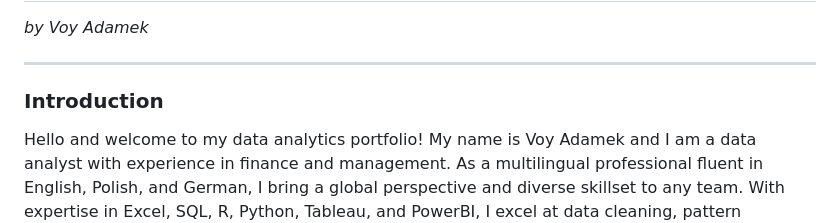
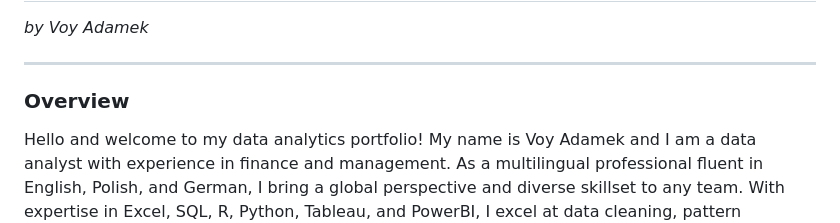
Before and after one commit to vadamme/Data-Analytics-Portfolio, a Markdown page: README.md, the part around the change. Drawn GitHub-style.

```diff
--- a/README.md
+++ b/README.md
@@ -3,7 +3,7 @@
 *by Voy Adamek*
 
 ***
-### Introduction
+### Overview
 
 Hello and welcome to my data analytics portfolio!
 My name is Voy Adamek and I am a data analyst with experience in finance and management. As a multilingual professional fluent in English, Polish, and German, I bring a global perspective and diverse skillset to any team. With expertise in Excel, SQL, R, Python, Tableau, and PowerBI, I excel at data cleaning, pattern recognition, data storytelling, and visualizations. My passion for using data to drive informed decision-making and my ability to effectively communicate complex analyses make me a valuable asset to any organization.
```
